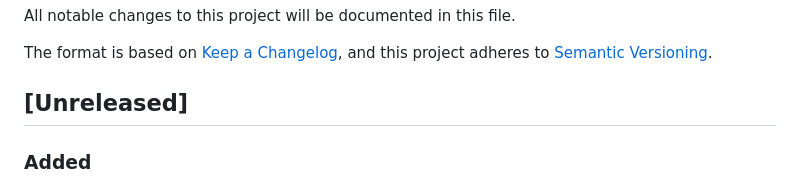
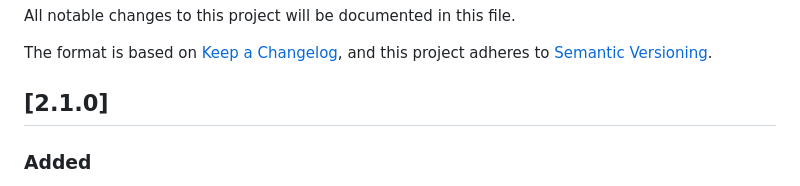
Before and after one commit to isocialPractice/extractEmail, a Markdown page: CHANGELOG.md, the part around the change. GitHub-like rendering.

Commit message:
update: version 2.1.0

```diff
--- a/CHANGELOG.md
+++ b/CHANGELOG.md
@@ -5,7 +5,7 @@ All notable changes to this project will be documented in this file.
 The format is based on [Keep a Changelog](https://keepachangelog.com/en/1.0.0/),
 and this project adheres to [Semantic Versioning](https://semver.org/spec/v2.0.0.html).
 
-## [Unreleased]
+## [2.1.0]
 
 ### Added
 - `{{ }}` template syntax for task filter patterns — wrap a regex in `{{ expr }}` for full regex
```
